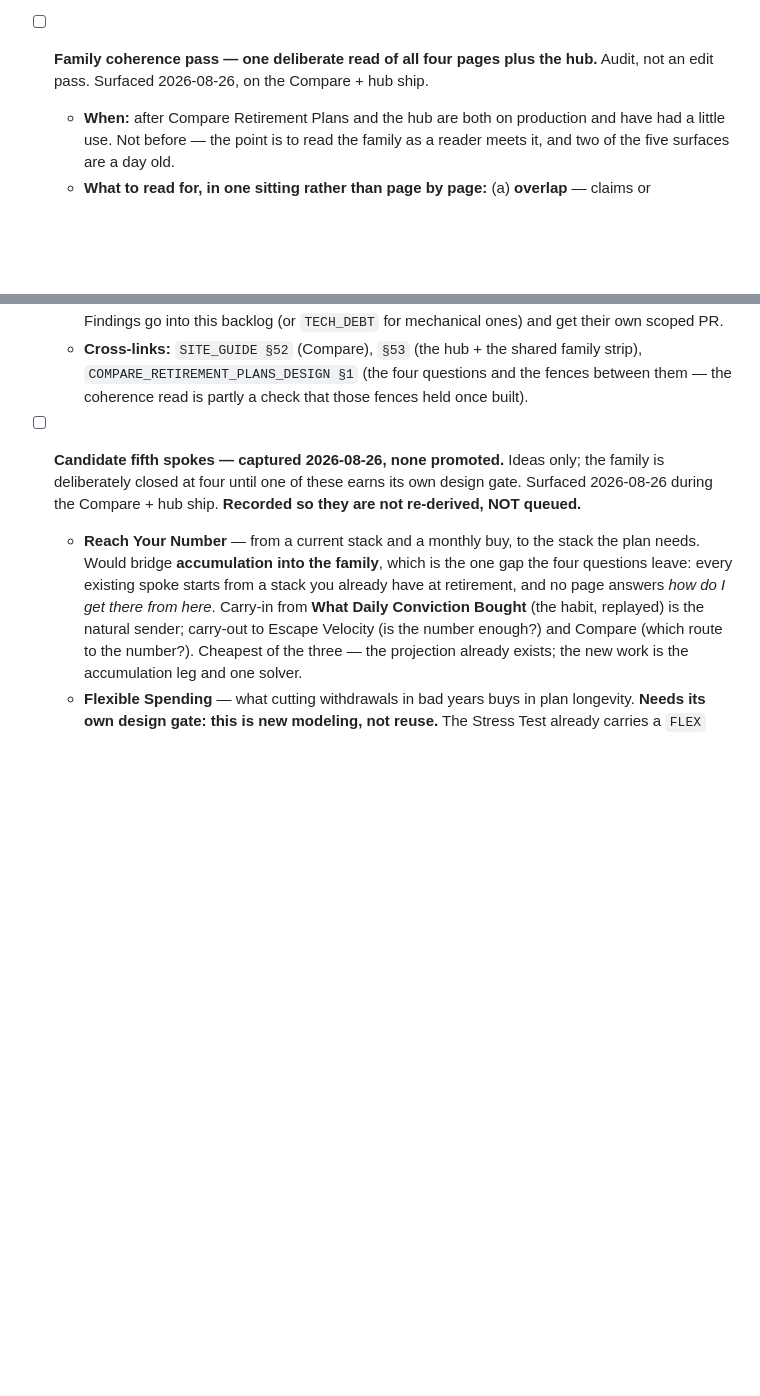
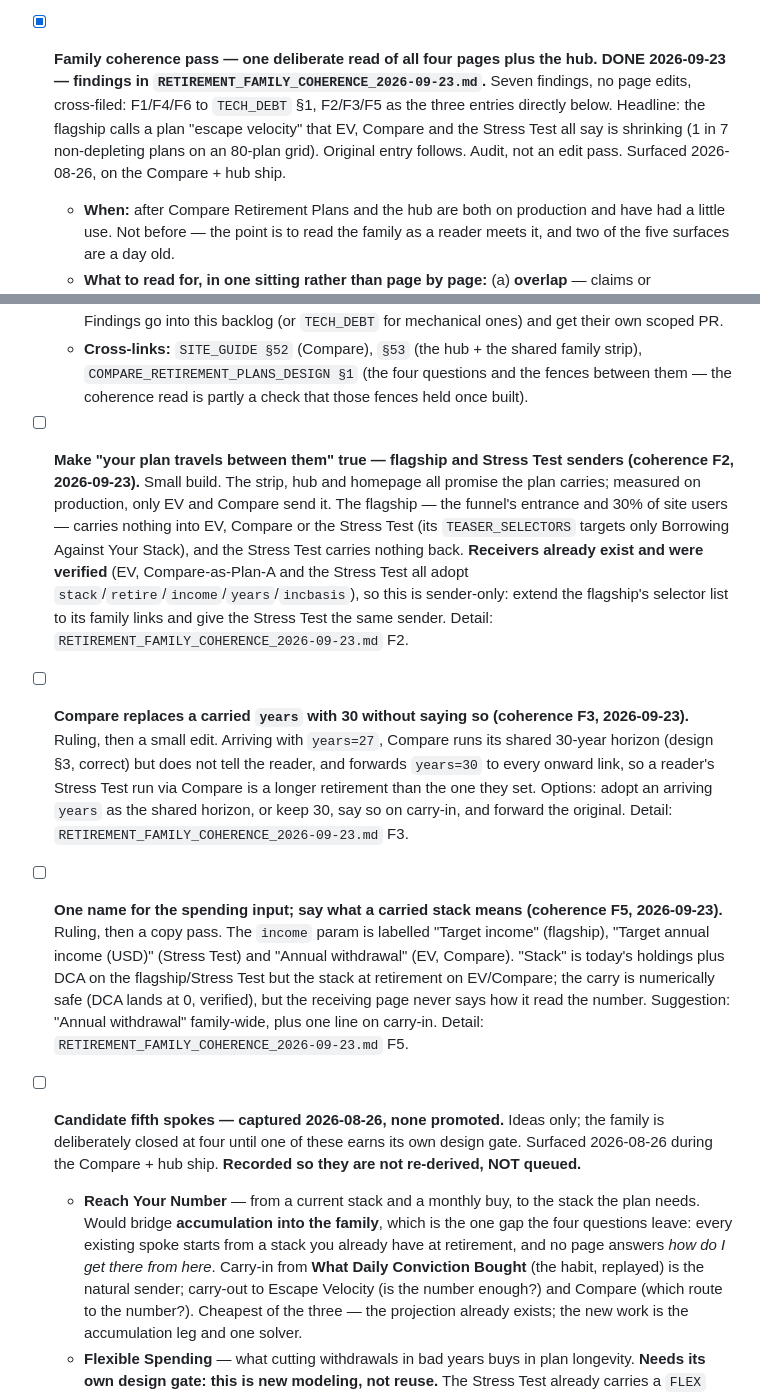
Before and after one commit to Lastcoinstanding/lastcoinstanding.com, a Markdown page: PAGE_IDEAS_BACKLOG.md, 2 parts joined by grey strips. Rendered like a GitHub page; blank space fills up the shorter version.

```diff
--- a/PAGE_IDEAS_BACKLOG.md
+++ b/PAGE_IDEAS_BACKLOG.md
@@ -604,12 +604,18 @@ _Cluster opened 2026-08-21 (JM). Three pages live — **The Bitcoin Retirement**
   - **Cross-links:** all four family pages; `/calculators` (today's discovery surface for the family) and the dashboard's jump-back-in row.
 
   - **PROMINENCE SHIPPED 2026-08-26 (JM ruling, options 1+2), option 3 explicitly NOT resolved.** The hub itself shipped earlier the same day (`SITE_GUIDE §53`); this closes the *discoverability* half. **Option 1 — a grouped "Retirement" subsection inside The Numbers dropdown:** the hub listed first and marked as the entry point, then the four tools in funnel order (Build → Size → Choose → Stress). **Option 2 — the family strip on the homepage:** one include above the Explore grid, which supersedes any reliance on the rotating **Latest** card for family discovery. **Option 3 — a top-level nav item — stays filed with the nav-capacity project and is not resolved here**, because it is the only one of the three that costs bar geometry; the bar was measured unchanged at every width (65px at 1920/1150, 90px at 919 — the last being the pre-existing wrap, confirmed against production as a control). The nav-*label* question travels with option 3.
-- [ ] **Family coherence pass — one deliberate read of all four pages plus the hub.** Audit, not an edit pass.
+- [x] **Family coherence pass — one deliberate read of all four pages plus the hub. DONE 2026-09-23 — findings in `RETIREMENT_FAMILY_COHERENCE_2026-09-23.md`.** Seven findings, no page edits, cross-filed: F1/F4/F6 to `TECH_DEBT` §1, F2/F3/F5 as the three entries directly below. Headline: the flagship calls a plan "escape velocity" that EV, Compare and the Stress Test all say is shrinking (1 in 7 non-depleting plans on an 80-plan grid). Original entry follows. Audit, not an edit pass.
   Surfaced 2026-08-26, on the Compare + hub ship.
   - **When:** after Compare Retirement Plans and the hub are both on production and have had a little use. Not before — the point is to read the family as a reader meets it, and two of the five surfaces are a day old.
   - **What to read for, in one sitting rather than page by page:** (a) **overlap** — claims or explanations that now appear on three pages and should live on one, with the others pointing at it; (b) **vocabulary drift** — the same quantity called different things across the family (*threshold* vs *escape velocity* vs *the line*; *withdrawal* vs *draw* vs *income*; *holds* vs *survives*), which is the failure mode a funnel makes expensive because a reader crosses all four; (c) **carry-link gaps** — every place a reader would reasonably move between two of the five surfaces, checked against whether a link exists and whether it carries state.
   - **The method matters: edits are FILED, not made in the pass.** A coherence read that fixes as it goes stops being a read — it turns into four page edits made under the pressure of finishing, and the whole point is one consistent judgement across five surfaces rather than five local ones. Findings go into this backlog (or `TECH_DEBT` for mechanical ones) and get their own scoped PR.
   - **Cross-links:** `SITE_GUIDE §52` (Compare), `§53` (the hub + the shared family strip), `COMPARE_RETIREMENT_PLANS_DESIGN §1` (the four questions and the fences between them — the coherence read is partly a check that those fences held once built).
+
+- [ ] **Make "your plan travels between them" true — flagship and Stress Test senders (coherence F2, 2026-09-23).** Small build. The strip, hub and homepage all promise the plan carries; measured on production, only EV and Compare send it. The flagship — the funnel's entrance and 30% of site users — carries nothing into EV, Compare or the Stress Test (its `TEASER_SELECTORS` targets only Borrowing Against Your Stack), and the Stress Test carries nothing back. **Receivers already exist and were verified** (EV, Compare-as-Plan-A and the Stress Test all adopt `stack`/`retire`/`income`/`years`/`incbasis`), so this is sender-only: extend the flagship's selector list to its family links and give the Stress Test the same sender. Detail: `RETIREMENT_FAMILY_COHERENCE_2026-09-23.md` F2.
+
+- [ ] **Compare replaces a carried `years` with 30 without saying so (coherence F3, 2026-09-23).** Ruling, then a small edit. Arriving with `years=27`, Compare runs its shared 30-year horizon (design §3, correct) but does not tell the reader, and forwards `years=30` to every onward link, so a reader's Stress Test run via Compare is a longer retirement than the one they set. Options: adopt an arriving `years` as the shared horizon, or keep 30, say so on carry-in, and forward the original. Detail: `RETIREMENT_FAMILY_COHERENCE_2026-09-23.md` F3.
+
+- [ ] **One name for the spending input; say what a carried stack means (coherence F5, 2026-09-23).** Ruling, then a copy pass. The `income` param is labelled "Target income" (flagship), "Target annual income (USD)" (Stress Test) and "Annual withdrawal" (EV, Compare). "Stack" is today's holdings plus DCA on the flagship/Stress Test but the stack at retirement on EV/Compare; the carry is numerically safe (DCA lands at 0, verified), but the receiving page never says how it read the number. Suggestion: "Annual withdrawal" family-wide, plus one line on carry-in. Detail: `RETIREMENT_FAMILY_COHERENCE_2026-09-23.md` F5.
 
 - [ ] **Candidate fifth spokes — captured 2026-08-26, none promoted.** Ideas only; the family is deliberately closed at four until one of these earns its own design gate.
   Surfaced 2026-08-26 during the Compare + hub ship. **Recorded so they are not re-derived, NOT queued.**
```
Also changed, not shown: RETIREMENT_FAMILY_COHERENCE_2026-09-23.md (added, +104 -0 lines), TECH_DEBT.md (+6 -0 lines).
